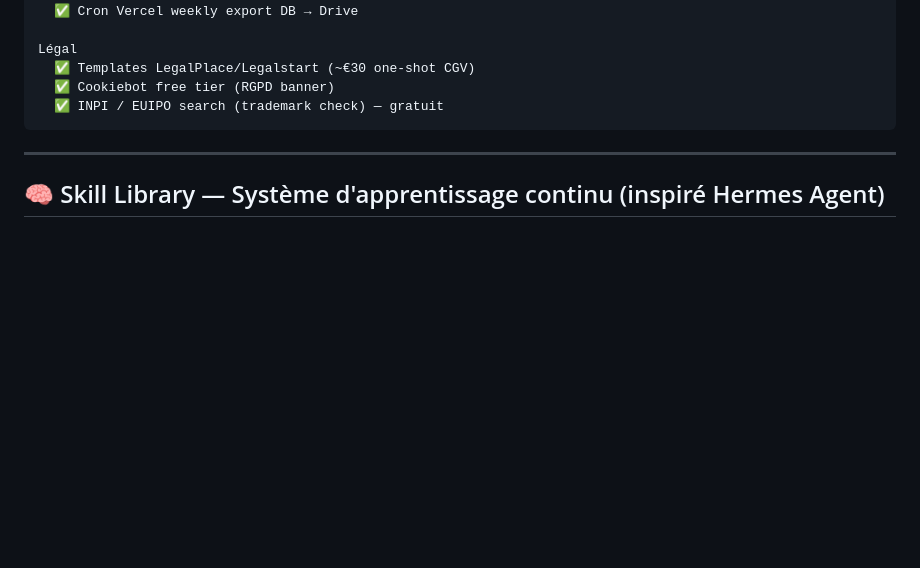
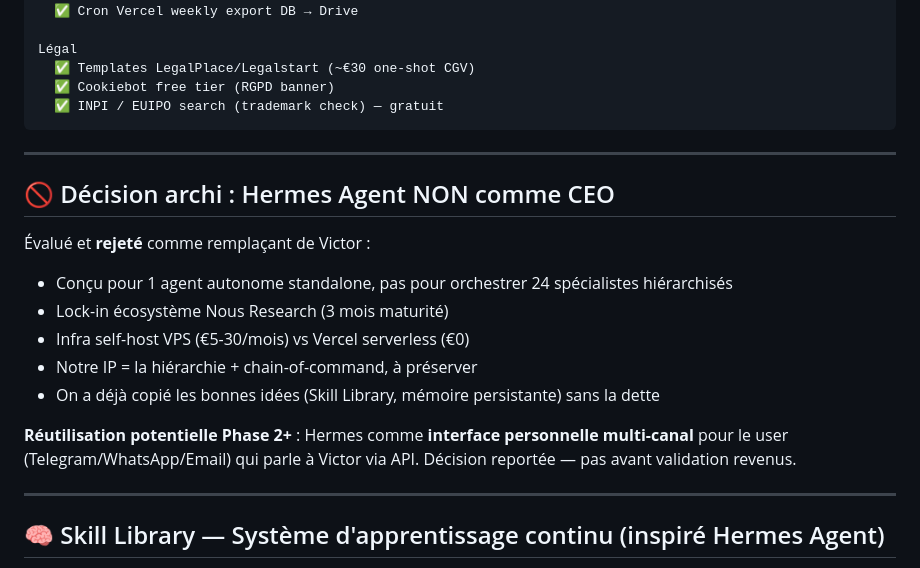
Before and after one commit to Atou01/Atou01, a Markdown page: CLAUDE.md, the part around the change. Drawn GitHub-style; blank space fills up the shorter version.

Commit message:
Lock decision: Hermes NOT as CEO, possible user-side in Phase 2+
Architectural decision rejecting Hermes Agent as Victor replacement:
- Hermes designed as autonomous standalone, not hierarchy orchestrator
- 3-month maturity (Feb 2026 release), too risky for core
- Self-host VPS cost (€5-30/mo) vs current Vercel serverless (€0)
- Our chain-of-command hierarchy is the project's IP — preserve it
- Skill Library + persistent memory already adopted from Hermes

Phase 2+ option: Hermes as user-side multi-channel interface
(Telegram/WhatsApp/Email → Victor via API). Decision deferred until
revenue is validated.

https://claude.ai/code/session_01YZeJ2Af7QbVSmFcxyquNmo

```diff
--- a/CLAUDE.md
+++ b/CLAUDE.md
@@ -893,6 +893,19 @@ Légal
 
 ---
 
+## 🚫 Décision archi : Hermes Agent NON comme CEO
+
+Évalué et **rejeté** comme remplaçant de Victor :
+- Conçu pour 1 agent autonome standalone, pas pour orchestrer 24 spécialistes hiérarchisés
+- Lock-in écosystème Nous Research (3 mois maturité)
+- Infra self-host VPS (€5-30/mois) vs Vercel serverless (€0)
+- Notre IP = la hiérarchie + chain-of-command, à préserver
+- On a déjà copié les bonnes idées (Skill Library, mémoire persistante) sans la dette
+
+**Réutilisation potentielle Phase 2+** : Hermes comme **interface personnelle multi-canal** pour le user (Telegram/WhatsApp/Email) qui parle à Victor via API. Décision reportée — pas avant validation revenus.
+
+---
+
 ## 🧠 Skill Library — Système d'apprentissage continu (inspiré Hermes Agent)
 
 Chaque agent accumule un corpus de **skills appris** au fil du temps. Plus l'équipe tourne, plus elle devient performante — sans réintervention humaine.
```
